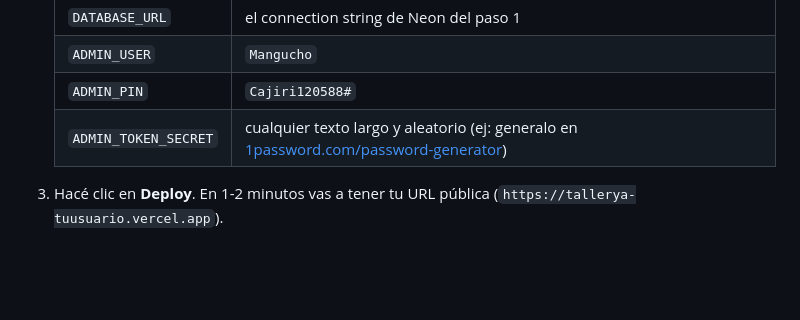
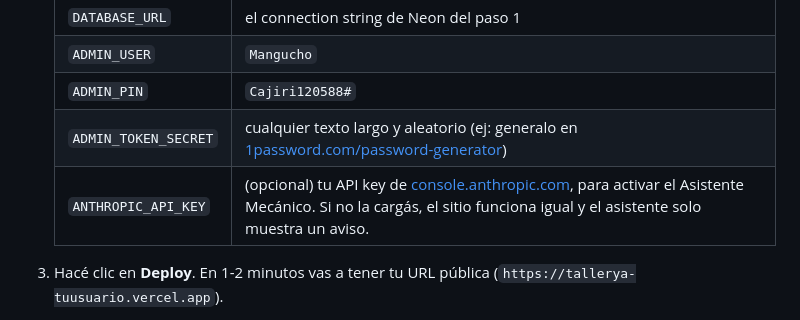
Before and after one commit to mecanicadakar-sketch/talleryapy, a Markdown page: README.md, the part around the change. GitHub-like rendering; blank space fills up the shorter version.

```diff
--- a/README.md
+++ b/README.md
@@ -78,6 +78,7 @@ gh repo create tallerya --private --source=. --push
    | `ADMIN_USER` | `Mangucho` |
    | `ADMIN_PIN` | `Cajiri120588#` |
    | `ADMIN_TOKEN_SECRET` | cualquier texto largo y aleatorio (ej: generalo en [1password.com/password-generator](https://1password.com/password-generator/)) |
+   | `ANTHROPIC_API_KEY` | (opcional) tu API key de [console.anthropic.com](https://console.anthropic.com), para activar el Asistente Mecánico. Si no la cargás, el sitio funciona igual y el asistente solo muestra un aviso. |
 
 3. Hacé clic en **Deploy**. En 1-2 minutos vas a tener tu URL pública
    (`https://tallerya-tuusuario.vercel.app`).
```
